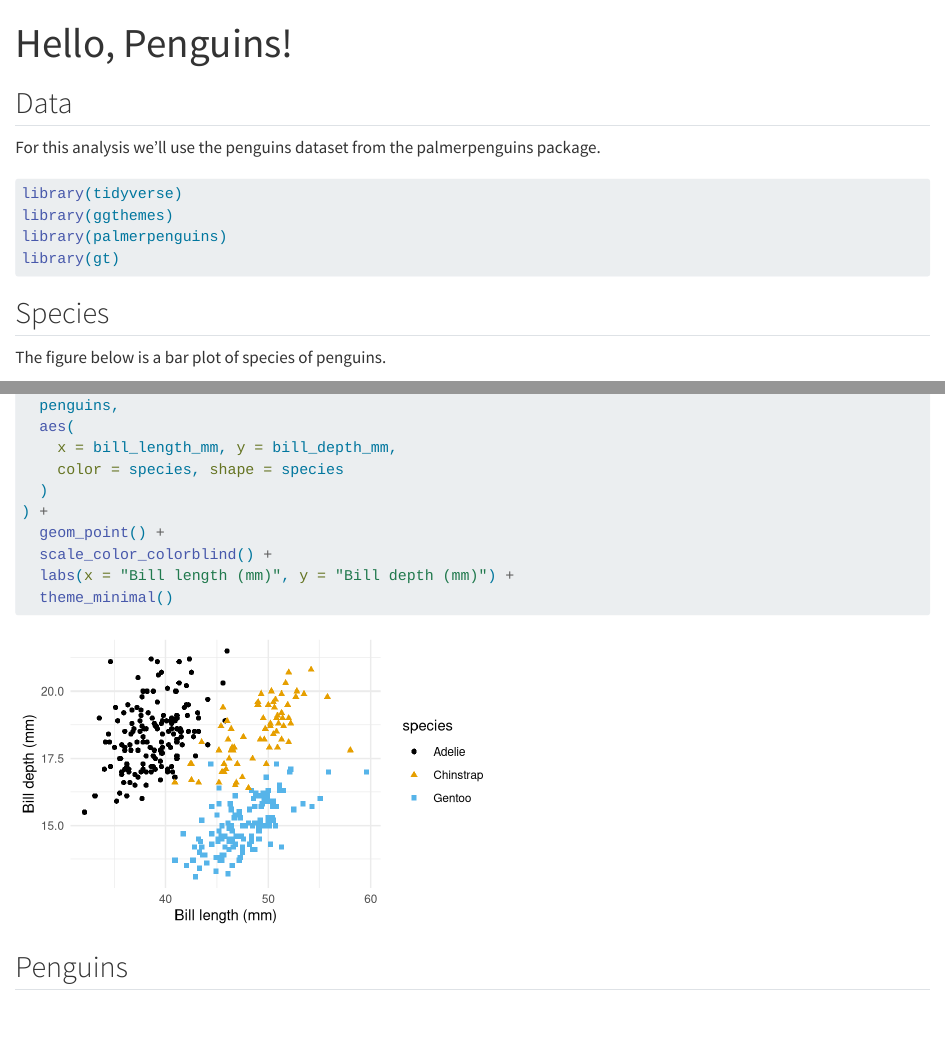
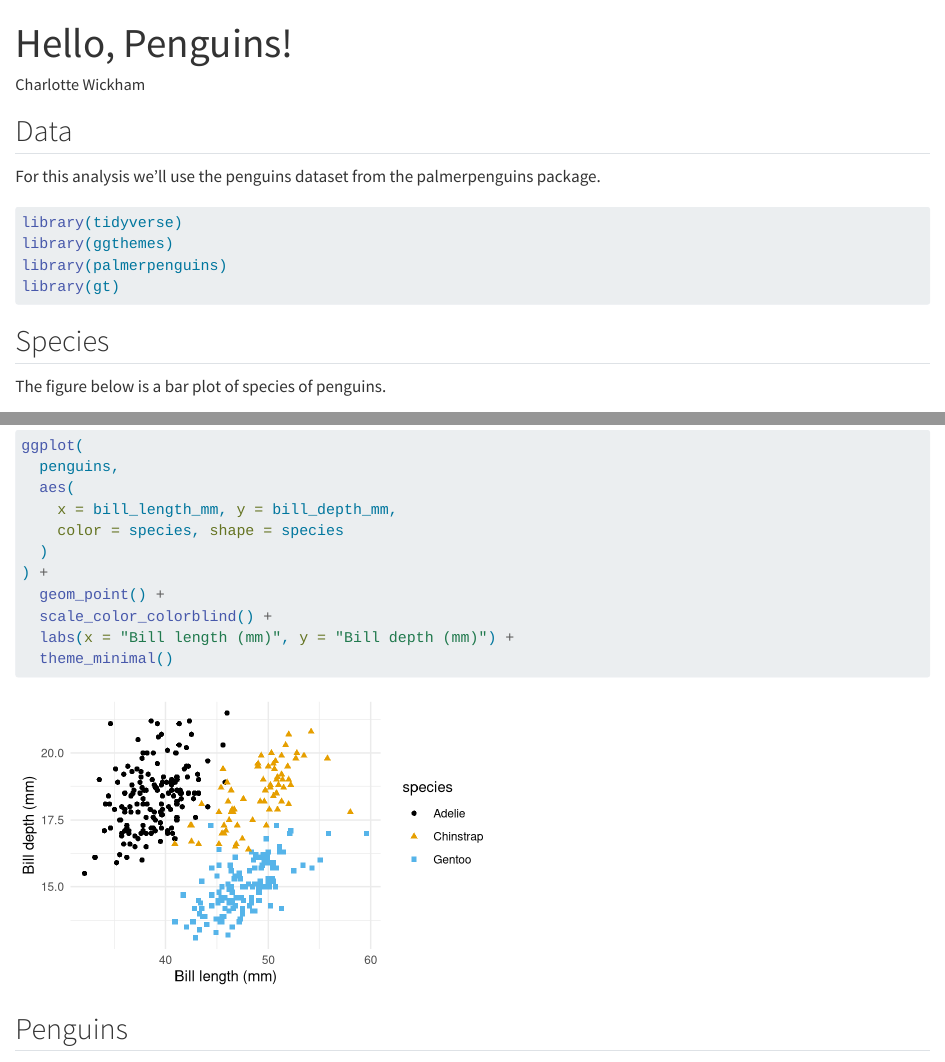
Before and after one commit to cwickham/quarto-workshop-exercises, a Quarto document (hello-penguins.qmd): the page in a window 1100 px wide, from its top, and a second part further down, joined at a grey line. Rendered offline with R 4.5, knitr and Pandoc in place of Quarto, with nearby package versions; some code elsewhere in the file could not run offline.

Commit message:
Add author field

```diff
--- a/hello-penguins.qmd
+++ b/hello-penguins.qmd
@@ -1,5 +1,6 @@
 ---
 title: "Hello, Penguins!"
+author: Charlotte Wickham
 format: html
 editor: visual
 ---
```
